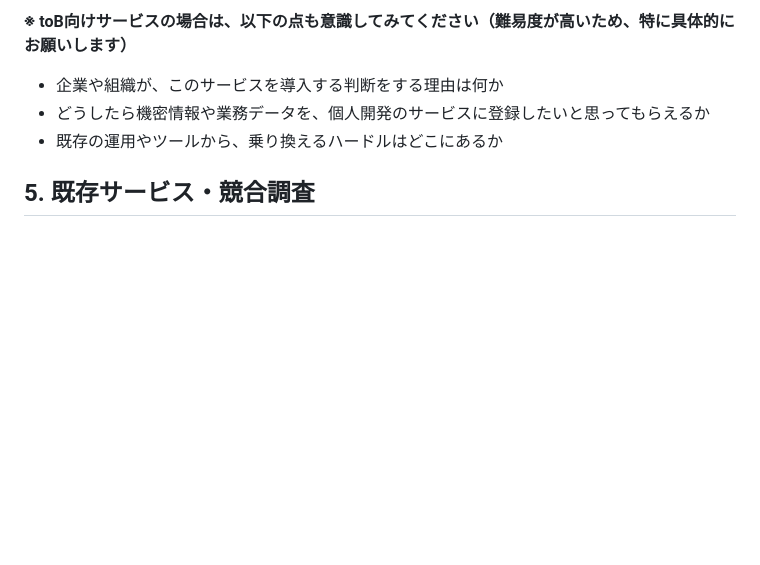
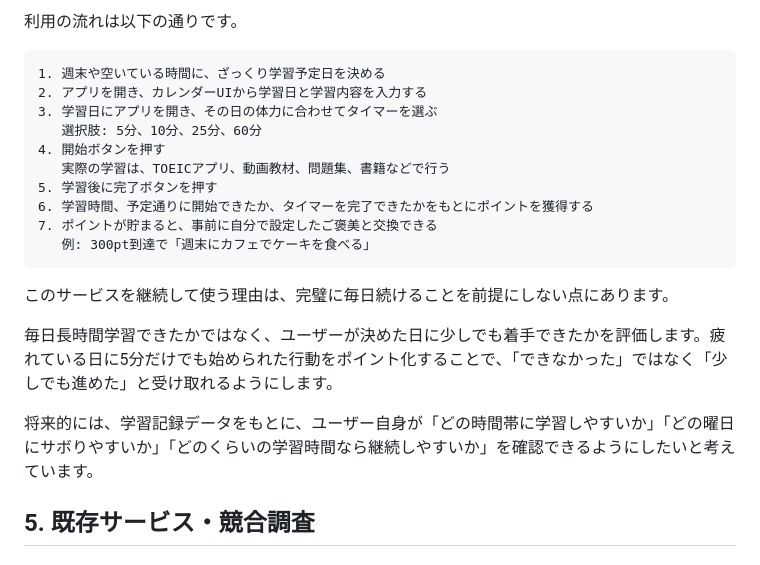
Before and after one commit to 3106ksk/learning-quest, a Markdown page: README.md, the part around one of its changes. GitHub-like rendering; blank space fills up the shorter version.

````diff
--- a/README.md
+++ b/README.md
@@ -134,8 +138,22 @@ TOEIC、プログラミング、資格学習などは、成果が出るまでに
 
-**※ toB向けサービスの場合は、以下の点も意識してみてください（難易度が高いため、特に具体的にお願いします）**
-- 企業や組織が、このサービスを導入する判断をする理由は何か
-- どうしたら機密情報や業務データを、個人開発のサービスに登録したいと思ってもらえるか
-- 既存の運用やツールから、乗り換えるハードルはどこにあるか
+利用の流れは以下の通りです。
+```text
+1. 週末や空いている時間に、ざっくり学習予定日を決める
+2. アプリを開き、カレンダーUIから学習日と学習内容を入力する
+3. 学習日にアプリを開き、その日の体力に合わせてタイマーを選ぶ
+   選択肢: 5分、10分、25分、60分
+4. 開始ボタンを押す
+   実際の学習は、TOEICアプリ、動画教材、問題集、書籍などで行う
+5. 学習後に完了ボタンを押す
+6. 学習時間、予定通りに開始できたか、タイマーを完了できたかをもとにポイントを獲得する
+7. ポイントが貯まると、事前に自分で設定したご褒美と交換できる
+   例: 300pt到達で「週末にカフェでケーキを食べる」
+```
+このサービスを継続して使う理由は、完璧に毎日続けることを前提にしない点にあります。
+
+毎日長時間学習できたかではなく、ユーザーが決めた日に少しでも着手できたかを評価します。疲れている日に5分だけでも始められた行動をポイント化することで、「できなかった」ではなく「少しでも進めた」と受け取れるようにします。
+
+将来的には、学習記録データをもとに、ユーザー自身が「どの時間帯に学習しやすいか」「どの曜日にサボりやすいか」「どのくらいの学習時間なら継続しやすいか」を確認できるようにしたいと考えています。
 
 ## 5. 既存サービス・競合調査
 
````
Also changed, not shown: other parts of README.md (+32 -28 lines).
